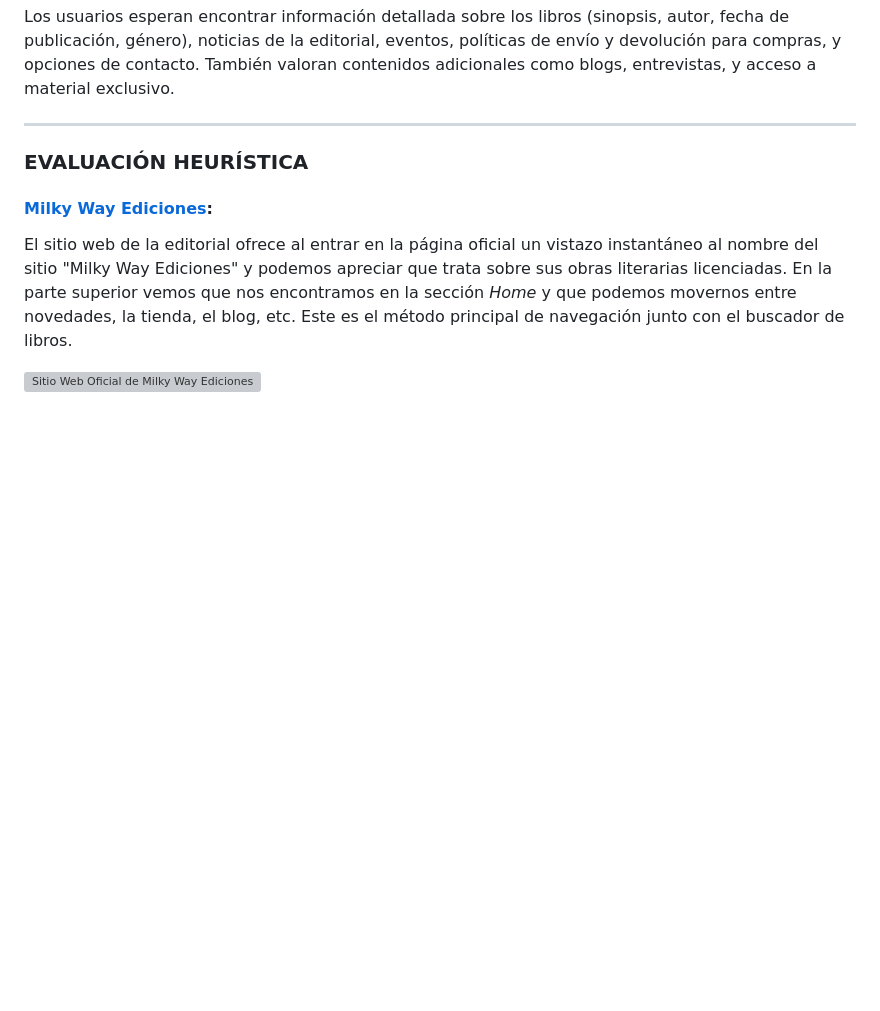
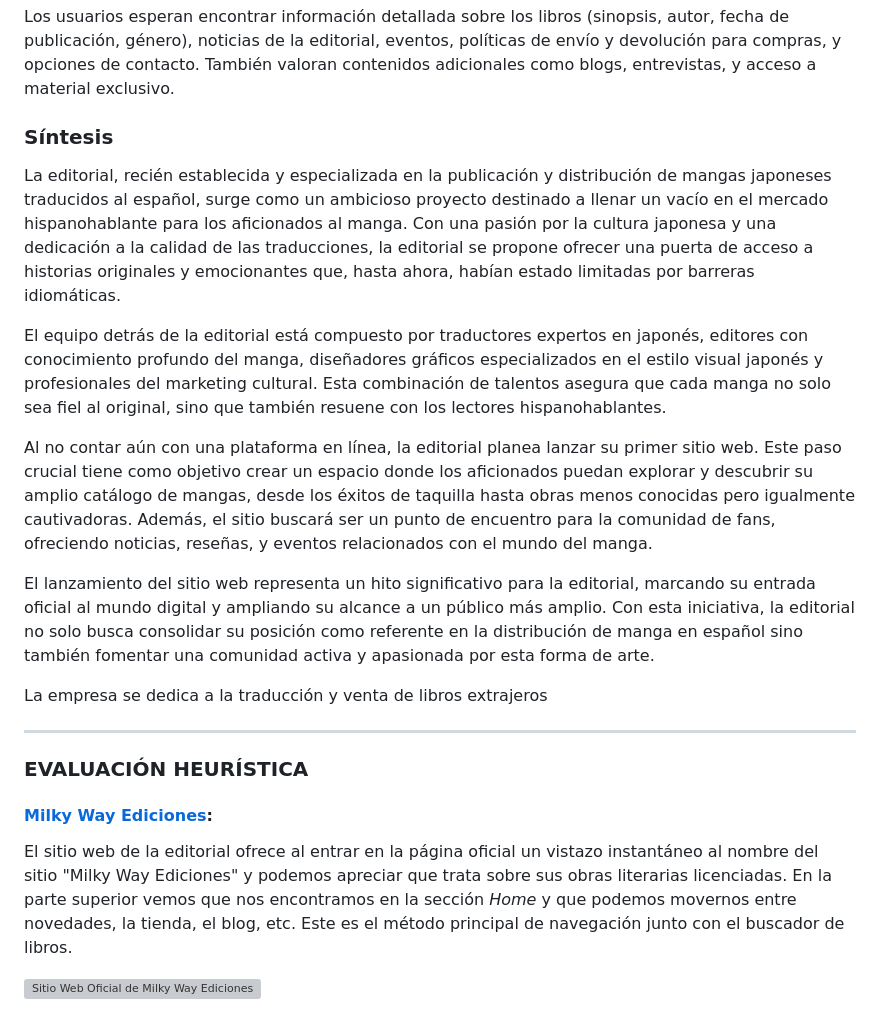
Before and after one commit to Juanan151/SIWEB2024_JuanAntonioTorresDeLaChica, a Markdown page: Documentacion.md, the part around the change printed below. Drawn GitHub-style; blank space fills up the shorter version; grey boxes are pictures that could not be loaded.

```diff
--- a/Documentacion.md
+++ b/Documentacion.md
@@ -100,6 +100,20 @@ Tener un sitio web permite a las editoriales construir una presencia de marca en
   8. ¿Qué información se espera encontrar al entrar en estos?
 
 Los usuarios esperan encontrar información detallada sobre los libros (sinopsis, autor, fecha de publicación, género), noticias de la editorial, eventos, políticas de envío y devolución para compras, y opciones de contacto. También valoran contenidos adicionales como blogs, entrevistas, y acceso a material exclusivo.
+
+### Síntesis
+
+
+La editorial, recién establecida y especializada en la publicación y distribución de mangas japoneses traducidos al español, surge como un ambicioso proyecto destinado a llenar un vacío en el mercado hispanohablante para los aficionados al manga. Con una pasión por la cultura japonesa y una dedicación a la calidad de las traducciones, la editorial se propone ofrecer una puerta de acceso a historias originales y emocionantes que, hasta ahora, habían estado limitadas por barreras idiomáticas.
+
+El equipo detrás de la editorial está compuesto por traductores expertos en japonés, editores con conocimiento profundo del manga, diseñadores gráficos especializados en el estilo visual japonés y profesionales del marketing cultural. Esta combinación de talentos asegura que cada manga no solo sea fiel al original, sino que también resuene con los lectores hispanohablantes.
+
+Al no contar aún con una plataforma en línea, la editorial planea lanzar su primer sitio web. Este paso crucial tiene como objetivo crear un espacio donde los aficionados puedan explorar y descubrir su amplio catálogo de mangas, desde los éxitos de taquilla hasta obras menos conocidas pero igualmente cautivadoras. Además, el sitio buscará ser un punto de encuentro para la comunidad de fans, ofreciendo noticias, reseñas, y eventos relacionados con el mundo del manga.
+
+El lanzamiento del sitio web representa un hito significativo para la editorial, marcando su entrada oficial al mundo digital y ampliando su alcance a un público más amplio. Con esta iniciativa, la editorial no solo busca consolidar su posición como referente en la distribución de manga en español sino también fomentar una comunidad activa y apasionada por esta forma de arte.
+
+
+La empresa se dedica a la traducción y venta de libros extrajeros
 
 ---
 
```
Also changed, not shown: other parts of Documentacion.md (+1 -1 lines).
